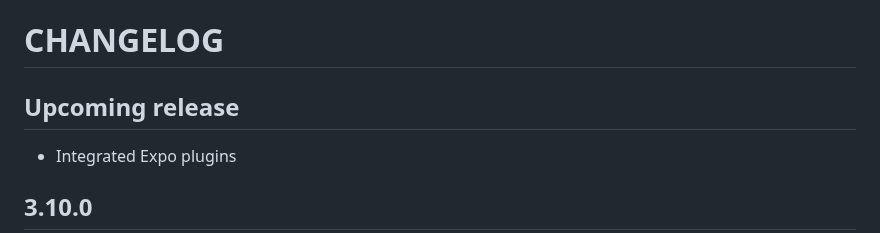
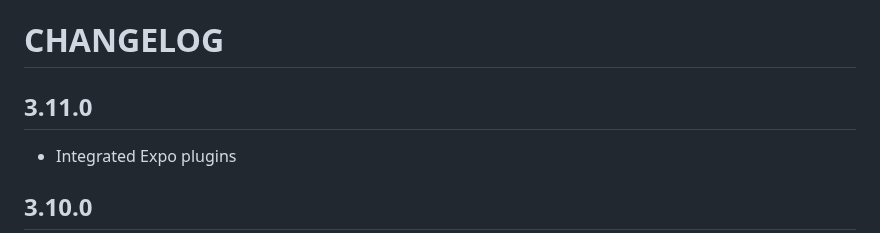
Before and after one commit to Notificare/notificare-sdk-react-native, a Markdown page: CHANGELOG.md, the part around the change. GitHub-like rendering.

Commit message:
chore: update changelog

```diff
--- a/CHANGELOG.md
+++ b/CHANGELOG.md
@@ -1,6 +1,6 @@
 # CHANGELOG
 
-## Upcoming release
+## 3.11.0
 
 - Integrated Expo plugins
 
```
